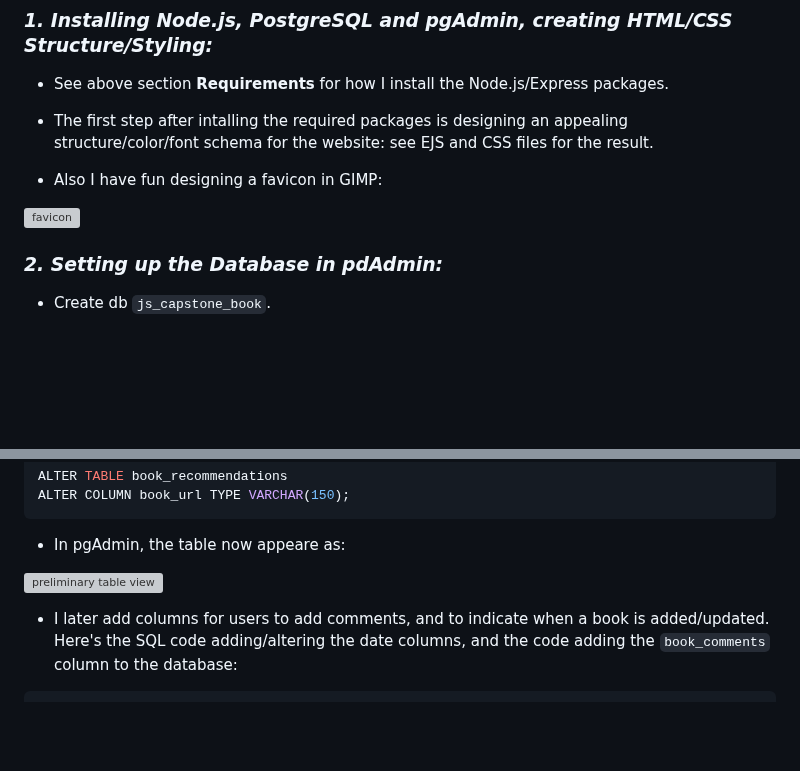
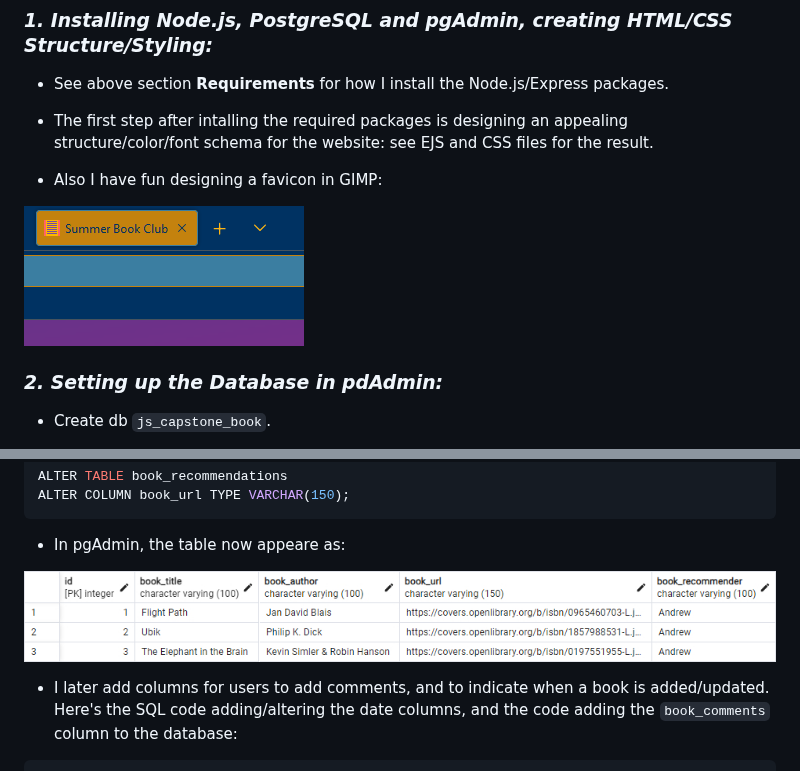
Before and after one commit to andrewblais/jsCapstoneBook, a Markdown page: README.md, 2 parts joined by grey strips. Drawn GitHub-style; blank space fills up the shorter version; grey boxes are pictures that could not be loaded.

```diff
--- a/README.md
+++ b/README.md
@@ -99,7 +99,7 @@ npm install dotenv
 
 -   Also I have fun designing a favicon in GIMP:
 
-![favicon](public\images\faviconScreenshot.png)
+![favicon](public/images/faviconScreenshot.png)
 
 ### **_2. Setting up the Database in pdAdmin:_**
 
@@ -135,7 +135,7 @@ ALTER COLUMN book_url TYPE VARCHAR(150);
 
 -   In pgAdmin, the table now appeare as:
 
-![preliminary table view](public\images\db_view.jpg)
+![preliminary table view](public/images/db_view.jpg)
 
 -   I later add columns for users to add comments, and to indicate when a book is added/updated. Here's the SQL code adding/altering the date columns, and the code adding the `book_comments` column to the database:
 
```
Also changed, not shown: other parts of README.md (+1 -1 lines).
